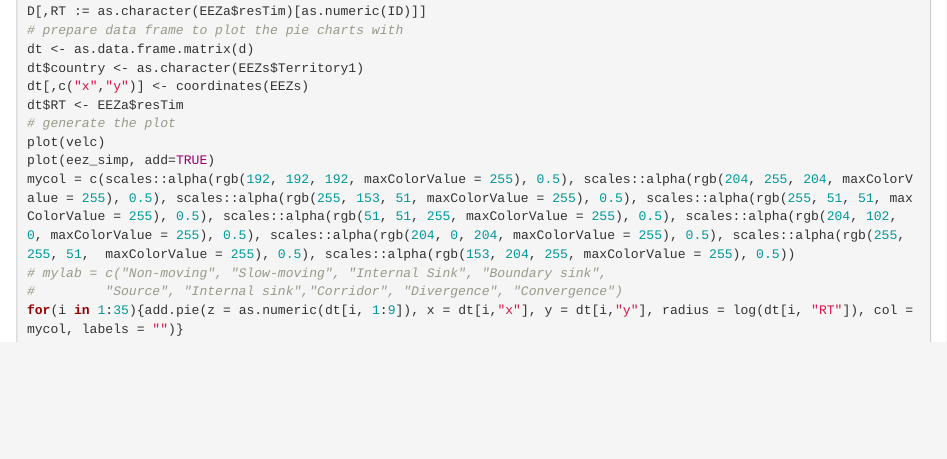
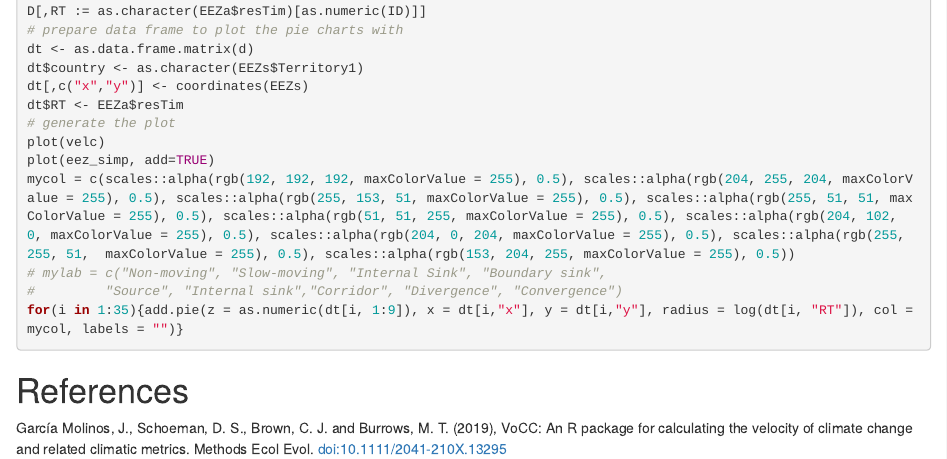
Before and after one commit to JorGarMol/VoCC, an R Markdown document (vignettes/VoCC_Tutorial.Rmd): the page in a window 1100 px wide, from 3560 px down. Rendered offline with R 4.5, knitr and Pandoc, with nearby package versions; the code chunks are not run, so their results and figures are left out; drawn as R Markdown's standard HTML page in place of the format the file asks for.

Commit message:
Added paper reference

````diff
--- a/vignettes/VoCC_Tutorial.Rmd
+++ b/vignettes/VoCC_Tutorial.Rmd
@@ -208,3 +208,7 @@ mycol = c(scales::alpha(rgb(192, 192, 192, maxColorValue = 255), 0.5), scales::a
 #         "Source", "Internal sink","Corridor", "Divergence", "Convergence")
 for(i in 1:35){add.pie(z = as.numeric(dt[i, 1:9]), x = dt[i,"x"], y = dt[i,"y"], radius = log(dt[i, "RT"]), col = mycol, labels = "")}
 ```
+
+# References
+
+García Molinos, J., Schoeman, D. S., Brown, C. J. and Burrows, M. T. (2019), VoCC: An R package for calculating the velocity of climate change and related climatic metrics. Methods Ecol Evol. doi:10.1111/2041-210X.13295
````
